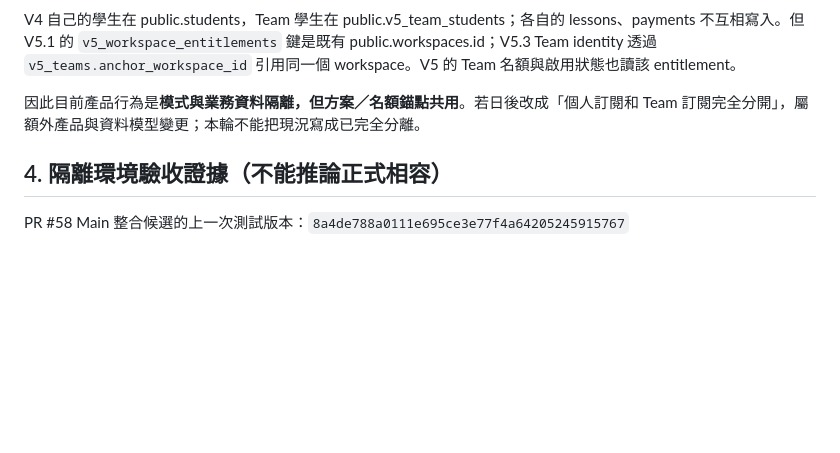
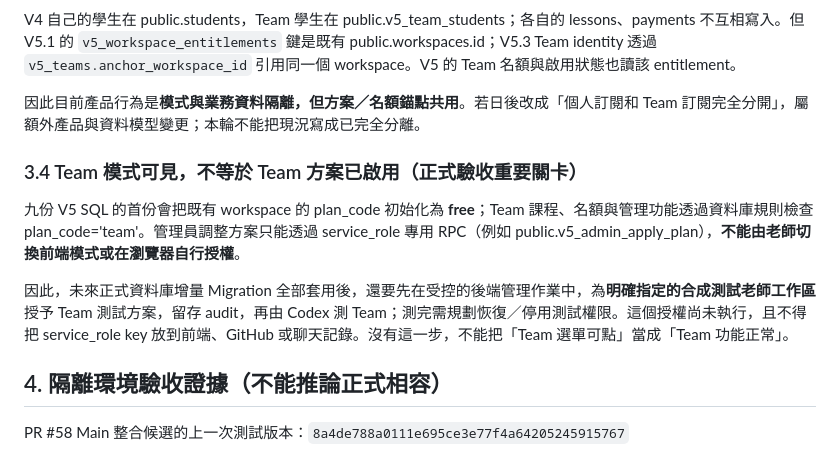
Before and after one commit to zhichiangai/tutor-app, a Markdown page: docs/v5/V5_5_PRODUCTION_SCHEMA_RLS_RELEASE_AUDIT_20261108.md, the part around the change. GitHub-like rendering; blank space fills up the shorter version.

Commit message:
docs(v5): require audited service-only Team entitlement grant before Production GUI QA

```diff
--- a/docs/v5/V5_5_PRODUCTION_SCHEMA_RLS_RELEASE_AUDIT_20261108.md
+++ b/docs/v5/V5_5_PRODUCTION_SCHEMA_RLS_RELEASE_AUDIT_20261108.md
@@ -73,6 +73,12 @@ V4 自己的學生在 public.students，Team 學生在 public.v5_team_students
 
 因此目前產品行為是**模式與業務資料隔離，但方案／名額錨點共用**。若日後改成「個人訂閱和 Team 訂閱完全分開」，屬額外產品與資料模型變更；本輪不能把現況寫成已完全分離。
 
+### 3.4 Team 模式可見，不等於 Team 方案已啟用（正式驗收重要關卡）
+
+九份 V5 SQL 的首份會把既有 workspace 的 plan_code 初始化為 **free**；Team 課程、名額與管理功能透過資料庫規則檢查 plan_code='team'。管理員調整方案只能透過 service_role 專用 RPC（例如 public.v5_admin_apply_plan），**不能由老師切換前端模式或在瀏覽器自行授權**。
+
+因此，未來正式資料庫增量 Migration 全部套用後，還要先在受控的後端管理作業中，為**明確指定的合成測試老師工作區**授予 Team 測試方案，留存 audit，再由 Codex 測 Team；測完需規劃恢復／停用測試權限。這個授權尚未執行，且不得把 service_role key 放到前端、GitHub 或聊天記錄。沒有這一步，不能把「Team 選單可點」當成「Team 功能正常」。
+
 ## 4. 隔離環境驗收證據（不能推論正式相容）
 
 PR #58 Main 整合候選的上一次測試版本：`8a4de788a0111e695ce3e77f4a64205245915767`
```
